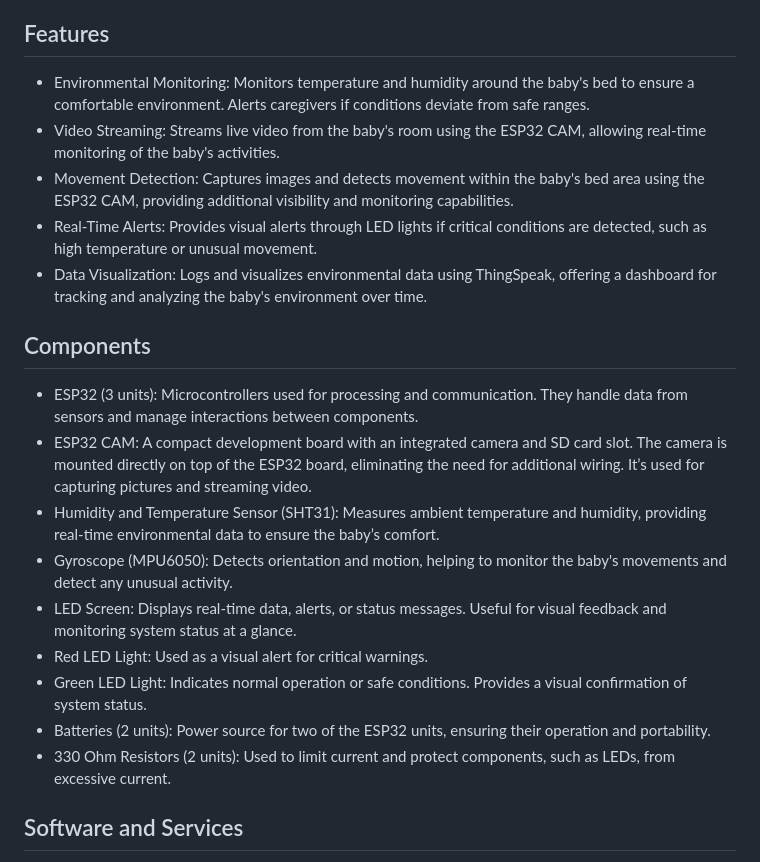
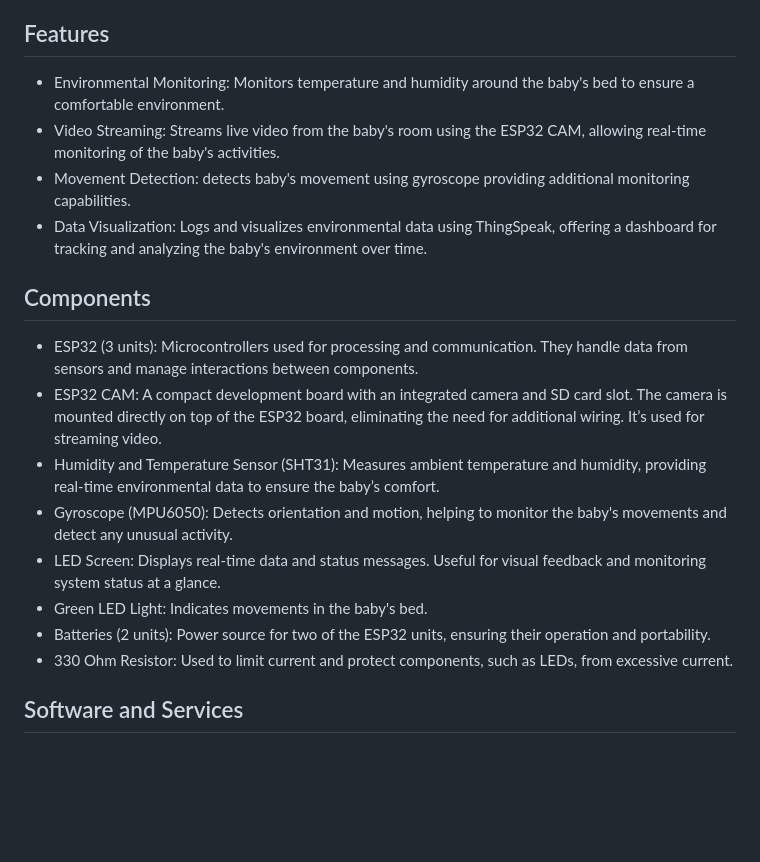
Before and after one commit to GiLifshitz/Baby_sensor, a Markdown page: README.md, the part around one of its changes. Drawn GitHub-style; blank space fills up the shorter version.

```diff
--- a/README.md
+++ b/README.md
@@ -7,22 +7,20 @@ Arduino Labratory Final project, An home made baby sensor, using esp32, esp32 ca
 This project involves creating a baby sensor system using Arduino, various sensors, and an ESP32 microcontroller. The sensor system monitors the baby’s environment and alerts caregivers if certain thresholds are exceeded, ensuring the baby’s safety and comfort.
 
 ## Features
-- Environmental Monitoring: Monitors temperature and humidity around the baby's bed to ensure a comfortable environment. Alerts caregivers if conditions deviate from safe ranges.
+- Environmental Monitoring: Monitors temperature and humidity around the baby's bed to ensure a comfortable environment.
 - Video Streaming: Streams live video from the baby's room using the ESP32 CAM, allowing real-time monitoring of the baby's activities.
-- Movement Detection: Captures images and detects movement within the baby's bed area using the ESP32 CAM, providing additional visibility and monitoring capabilities.
-- Real-Time Alerts: Provides visual alerts through LED lights if critical conditions are detected, such as high temperature or unusual movement.
+- Movement Detection: detects baby's movement using gyroscope providing additional monitoring capabilities.
 - Data Visualization: Logs and visualizes environmental data using ThingSpeak, offering a dashboard for tracking and analyzing the baby's environment over time.
 
 ## Components
 - ESP32 (3 units): Microcontrollers used for processing and communication. They handle data from sensors and manage interactions between components.
-- ESP32 CAM: A compact development board with an integrated camera and SD card slot. The camera is mounted directly on top of the ESP32 board, eliminating the need for additional wiring. It’s used for capturing pictures and streaming video.
+- ESP32 CAM: A compact development board with an integrated camera and SD card slot. The camera is mounted directly on top of the ESP32 board, eliminating the need for additional wiring. It’s used for streaming video.
 - Humidity and Temperature Sensor (SHT31): Measures ambient temperature and humidity, providing real-time environmental data to ensure the baby’s comfort.
 - Gyroscope (MPU6050): Detects orientation and motion, helping to monitor the baby's movements and detect any unusual activity.
-- LED Screen: Displays real-time data, alerts, or status messages. Useful for visual feedback and monitoring system status at a glance.
-- Red LED Light: Used as a visual alert for critical warnings.
-- Green LED Light: Indicates normal operation or safe conditions. Provides a visual confirmation of system status.
+- LED Screen: Displays real-time data and status messages. Useful for visual feedback and monitoring system status at a glance.
+- Green LED Light: Indicates movements in the baby's bed.
 - Batteries (2 units): Power source for two of the ESP32 units, ensuring their operation and portability.
-- 330 Ohm Resistors (2 units): Used to limit current and protect components, such as LEDs, from excessive current.
+- 330 Ohm Resistor: Used to limit current and protect components, such as LEDs, from excessive current.
 
 ## Software and Services
 - Arduino IDE: Software development environment used for writing and uploading code to the ESP32 boards. It includes libraries and tools for interfacing with hardware components.
```
Also changed, not shown: other parts of README.md (+28 -26 lines).
